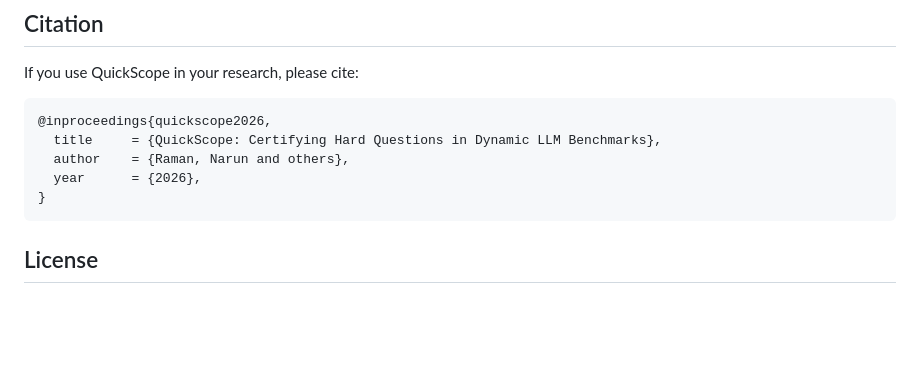
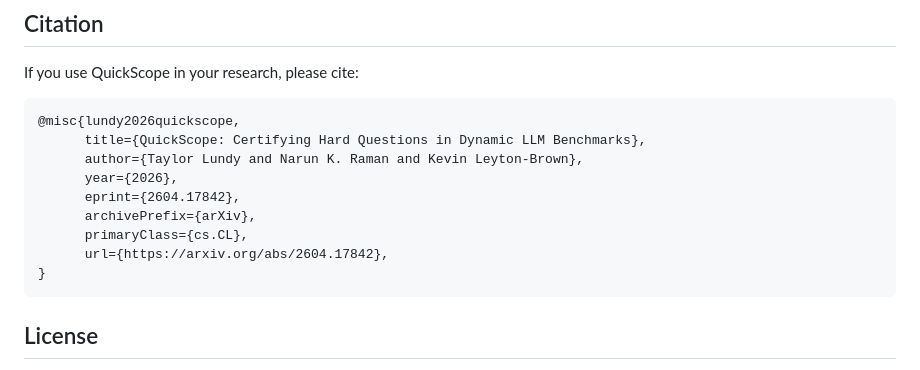
Before and after one commit to narunraman/quickscope, a Markdown page: README.md, the part around the change. Rendered like a GitHub page; blank space fills up the shorter version.

````diff
--- a/README.md
+++ b/README.md
@@ -115,10 +115,14 @@ See [`quickscope/simulation/README.md`](quickscope/simulation/README.md) for a g
 If you use QuickScope in your research, please cite:
 
 ```bibtex
-@inproceedings{quickscope2026,
-  title     = {QuickScope: Certifying Hard Questions in Dynamic LLM Benchmarks},
-  author    = {Raman, Narun and others},
-  year      = {2026},
+@misc{lundy2026quickscope,
+      title={QuickScope: Certifying Hard Questions in Dynamic LLM Benchmarks},
+      author={Taylor Lundy and Narun K. Raman and Kevin Leyton-Brown},
+      year={2026},
+      eprint={2604.17842},
+      archivePrefix={arXiv},
+      primaryClass={cs.CL},
+      url={https://arxiv.org/abs/2604.17842},
 }
 ```
 
````
